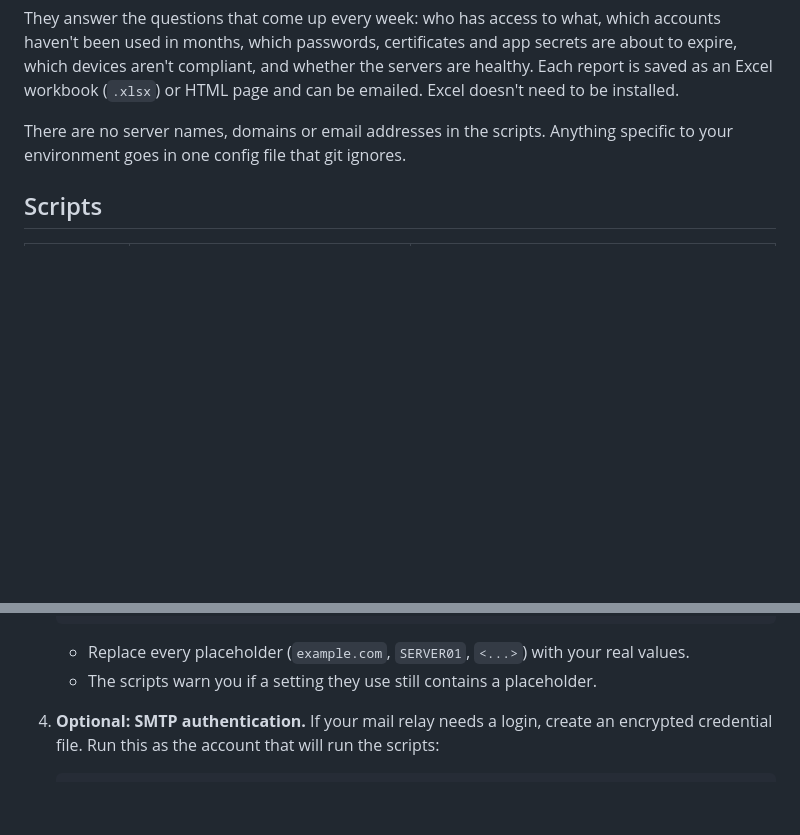
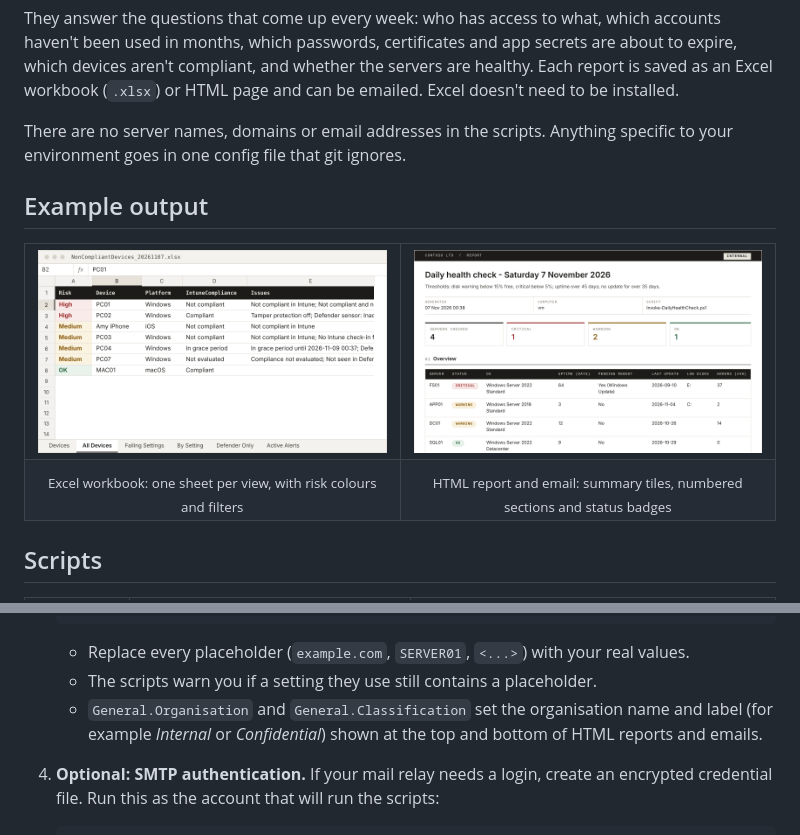
Before and after one commit to nafthan/powershell-scripts, a Markdown page: README.md, 2 parts joined by grey strips. Rendered like a GitHub page; pictures changed too: docs/example-html.png (added), docs/example-xlsx.png (added); blank space fills up the shorter version.

Commit message:
Readme and export examples

````diff
--- a/README.md
+++ b/README.md
@@ -16,6 +16,19 @@ PowerShell scripts for day to day admin and security work across Windows servers
 They answer the questions that come up every week: who has access to what, which accounts haven't been used in months, which passwords, certificates and app secrets are about to expire, which devices aren't compliant, and whether the servers are healthy. Each report is saved as an Excel workbook (`.xlsx`) or HTML page and can be emailed. Excel doesn't need to be installed.
 
 There are no server names, domains or email addresses in the scripts. Anything specific to your environment goes in one config file that git ignores.
+
+## Example output
+
+<table>
+  <tr>
+    <td width="50%"><img src="docs/example-xlsx.png" alt="Example Excel report"></td>
+    <td width="50%"><img src="docs/example-html.png" alt="Example HTML report"></td>
+  </tr>
+  <tr>
+    <td align="center"><sub>Excel workbook: one sheet per view, with risk colours and filters</sub></td>
+    <td align="center"><sub>HTML report and email: summary tiles, numbered sections and status badges</sub></td>
+  </tr>
+</table>
 
 ## Scripts
 
@@ -111,6 +124,7 @@ The standalone files are generated from the toolkit scripts by `build/Build-Stan
    ```
    - Replace every placeholder (`example.com`, `SERVER01`, `<...>`) with your real values.
    - The scripts warn you if a setting they use still contains a placeholder.
+   - `General.Organisation` and `General.Classification` set the organisation name and label (for example *Internal* or *Confidential*) shown at the top and bottom of HTML reports and emails.
 
 4. **Optional: SMTP authentication.** If your mail relay needs a login, create an encrypted credential file. Run this as the account that will run the scripts:
    ```powershell
````
